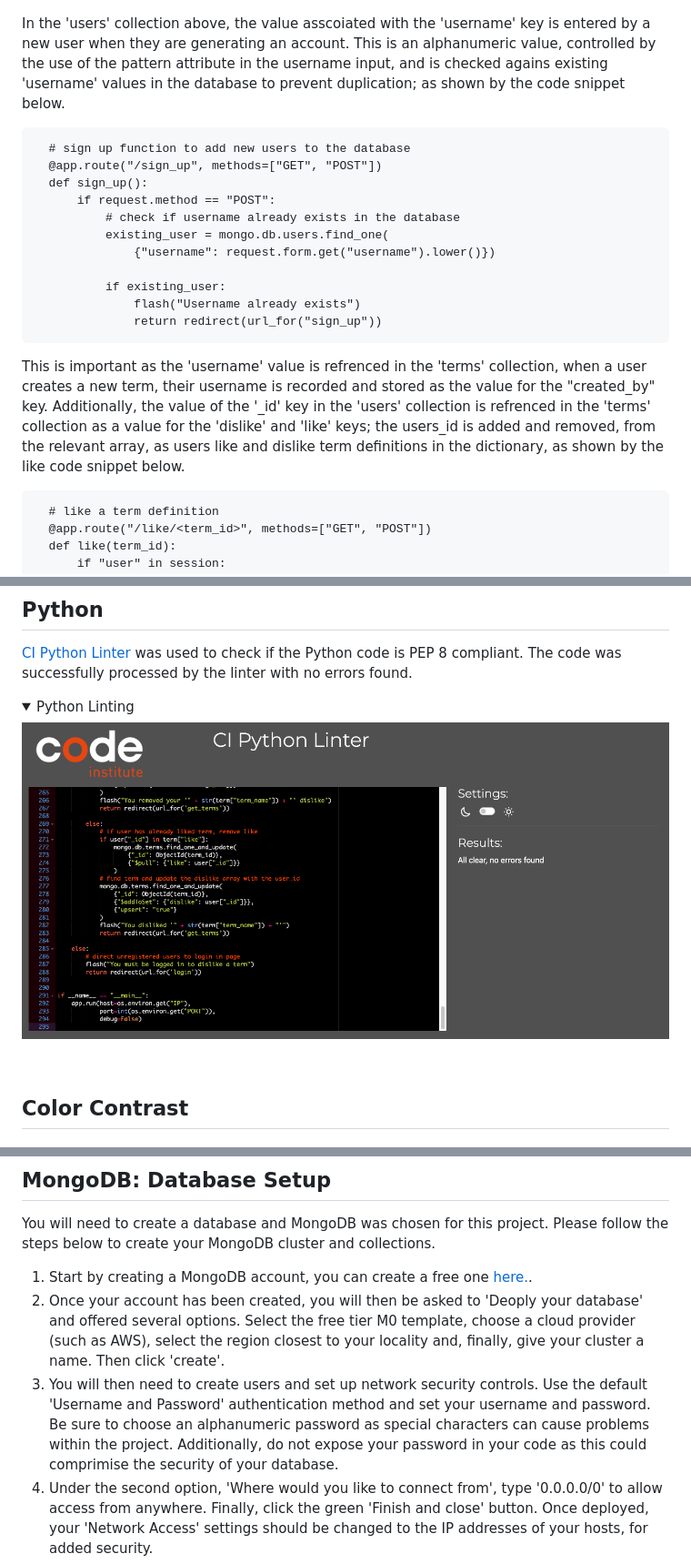
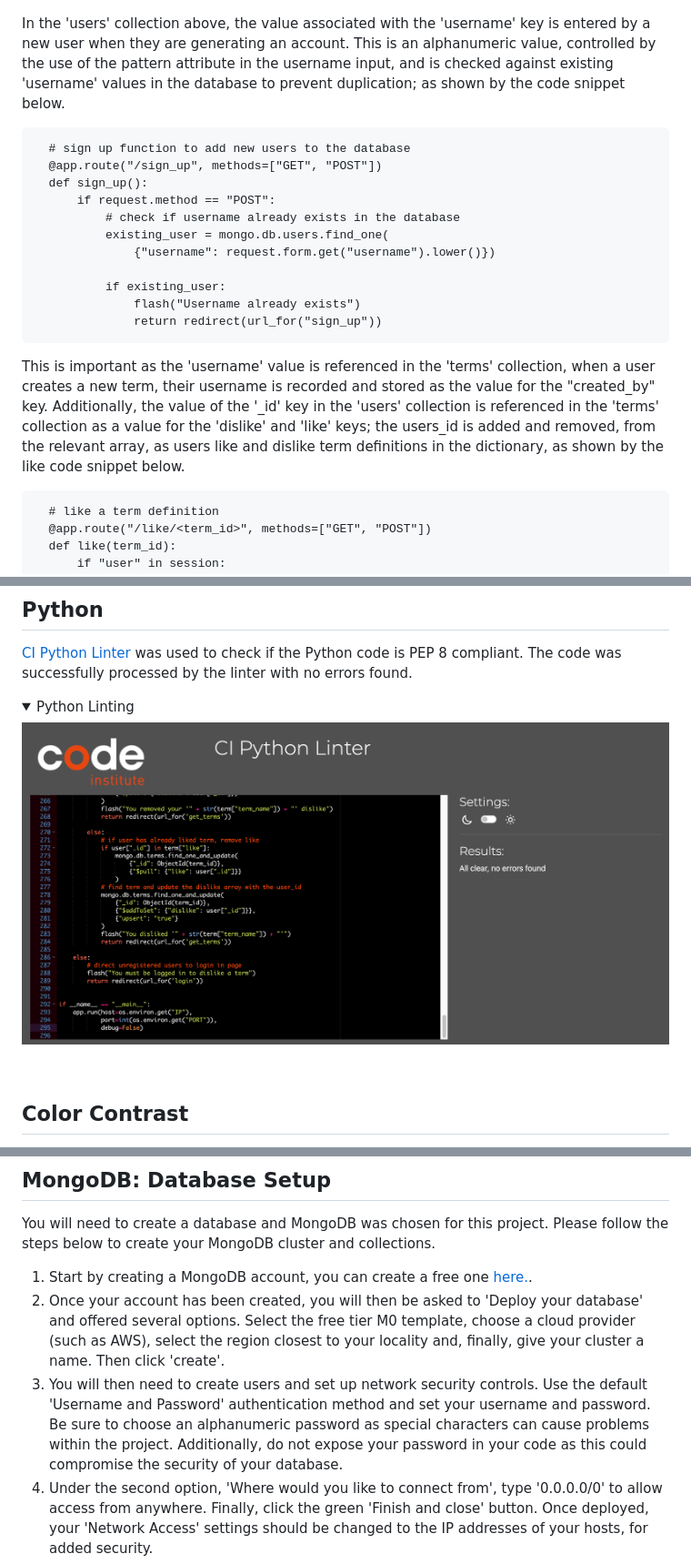
Before and after one commit to davecoll3/speak-ev, a Markdown page: README.md, 3 parts joined by grey strips. Shown: that part at 91% size. Drawn GitHub-style; pictures changed too: readme-files/images/python-linter.png; folded sections open.

Commit message:
Docs: spellchecked readme and testing files

````diff
--- a/README.md
+++ b/README.md
@@ -183,7 +183,7 @@ Wireframes for mobile, tablet, and desktop can be found below:
 
 ![Terms Collection](readme-files/images/terms-collection.png)
 
-  In the 'users' collection above, the value asscoiated with the 'username' key is entered by a new user when they are generating an account. This is an alphanumeric value, controlled by the use of the pattern attribute in the username input, and is checked agains existing 'username' values in the database to prevent duplication; as shown by the code snippet below.
+  In the 'users' collection above, the value associated with the 'username' key is entered by a new user when they are generating an account. This is an alphanumeric value, controlled by the use of the pattern attribute in the username input, and is checked against existing 'username' values in the database to prevent duplication; as shown by the code snippet below.
 
   ```
     # sign up function to add new users to the database
@@ -199,7 +199,7 @@ Wireframes for mobile, tablet, and desktop can be found below:
                 return redirect(url_for("sign_up"))
   ```
 
-  This is important as the 'username' value is refrenced in the 'terms' collection, when a user creates a new term, their username is recorded and stored as the value for the "created_by" key. Additionally, the value of the '_id' key in the 'users' collection is refrenced in the 'terms' collection as a value for the 'dislike' and 'like' keys; the users_id is added and removed, from the relevant array, as users like and dislike term definitions in the dictionary, as shown by the like code snippet below.
+  This is important as the 'username' value is referenced in the 'terms' collection, when a user creates a new term, their username is recorded and stored as the value for the "created_by" key. Additionally, the value of the '_id' key in the 'users' collection is referenced in the 'terms' collection as a value for the 'dislike' and 'like' keys; the users_id is added and removed, from the relevant array, as users like and dislike term definitions in the dictionary, as shown by the like code snippet below.
 
   ```
     # like a term definition
@@ -565,8 +565,8 @@ Click [Here](https://help.github.com/en/github/creating-cloning-and-archiving-re
 ## MongoDB: Database Setup
 You will need to create a database and MongoDB was chosen for this project. Please follow the steps below to create your MongoDB cluster and collections.
   1. Start by creating a MongoDB account, you can create a free one [here.](https://account.mongodb.com/account/register?n=%2Fv2%2F63f3509c2ed57d7fd123ae21%23%2Fmetrics%2FreplicaSet%2F63f35119f95a7d6a8397ac82%2Fexplorer%2Fspeak_ev%2Fusers%2Ffind).
-  2. Once your account has been created, you will then be asked to 'Deoply your database' and offered several options. Select the free tier M0 template, choose a cloud provider (such as AWS), select the region closest to your locality and, finally, give your cluster a name. Then click 'create'.
-  3. You will then need to create users and set up network security controls. Use the default 'Username and Password' authentication method and set your username and password. Be sure to choose an alphanumeric password as special characters can cause problems within the project. Additionally, do not expose your password in your code as this could comprimise the security of your database.
+  2. Once your account has been created, you will then be asked to 'Deploy your database' and offered several options. Select the free tier M0 template, choose a cloud provider (such as AWS), select the region closest to your locality and, finally, give your cluster a name. Then click 'create'.
+  3. You will then need to create users and set up network security controls. Use the default 'Username and Password' authentication method and set your username and password. Be sure to choose an alphanumeric password as special characters can cause problems within the project. Additionally, do not expose your password in your code as this could compromise the security of your database.
   4. Under the second option, 'Where would you like to connect from', type '0.0.0.0/0' to allow access from anywhere. Finally, click the green 'Finish and close' button. Once deployed, your 'Network Access' settings should be changed to the IP addresses of your hosts, for added security.
   5. Your cluster should now be ready and you can create your first collection.
   6. To add a collection, navigate to the 'collections' tab on your cluster and then click 'Add my own data'.
````
Also changed, not shown: other parts of README.md (+4 -4 lines), TESTING.md (+7 -7 lines), 1 other file.
